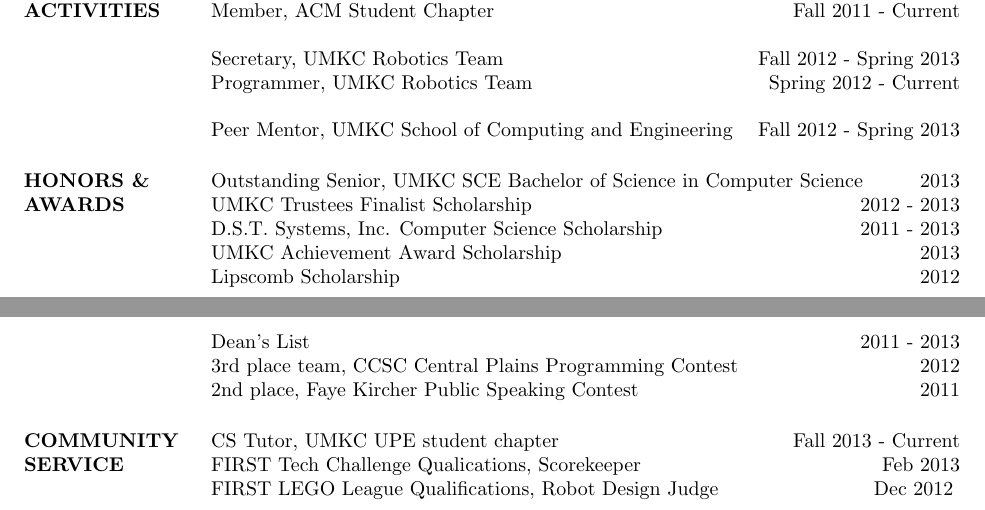
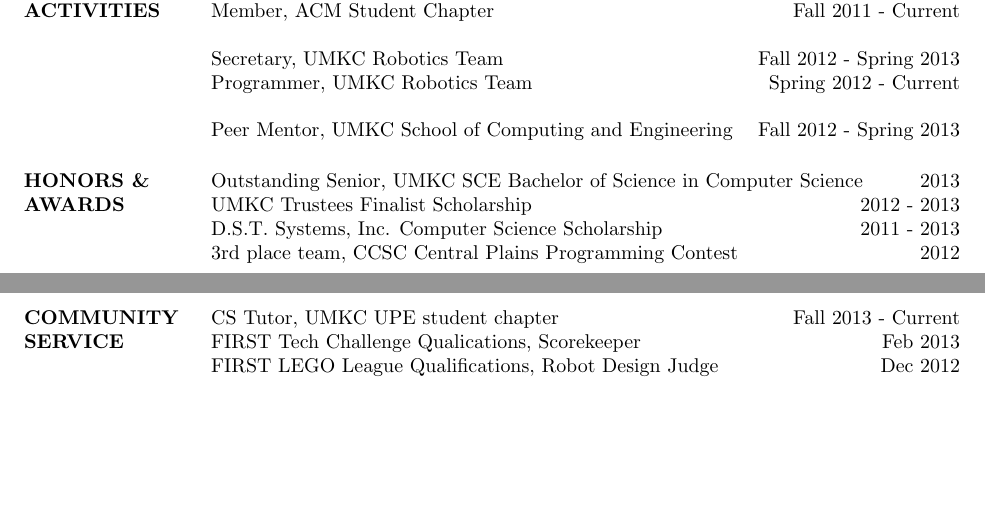
Before and after one commit to vcwu/resume, a LaTeX CV (victoria_chen_wu_resume.tex): two parts of pages 1 and 2 of 2, joined at a grey line, cut so that both start at the same text, the shorter picture padded with empty space. Compiled offline with pdfLaTeX.

Commit message:
failed column for extracurricular

```diff
--- a/victoria_chen_wu_resume.tex
+++ b/victoria_chen_wu_resume.tex
@@ -78,16 +94,11 @@
 		Outstanding Senior, UMKC SCE Bachelor of Science in Computer Science \hfill 2013 \\
 		UMKC Trustees Finalist Scholarship \hfill 2012 - 2013 \\
 		D.S.T. Systems, Inc. Computer Science Scholarship \hfill 2011 - 2013 \\
-		UMKC Achievement Award Scholarship \hfill 2013 \\
-		Lipscomb Scholarship \hfill 2012
-
-		Dean's List \hfill 2011 - 2013 \\
-		3rd place team, CCSC Central Plains Programming Contest \hfill 2012 \\
-		2nd place, Faye Kircher Public Speaking Contest \hfill 2011
+		3rd place team, CCSC Central Plains Programming Contest \hfill 2012
 
 \section{COMMUNITY \\ SERVICE}
             	CS Tutor, UMKC UPE student chapter  \hfill Fall 2013 - Current \\
                 FIRST Tech Challenge Qualications, Scorekeeper \hfill Feb 2013 \\
-		FIRST LEGO League Qualifications, Robot Design Judge \hfill Dec 2012
+		FIRST LEGO League Qualifications, Robot Design Judge \hfill Dec 2012  \\
 \end{resume}
 \end{document}
```
Also changed, not shown: victoria_chen_wu_resume.pdf, victoria_chen_wu_resume.tex (16 more changed lines).
